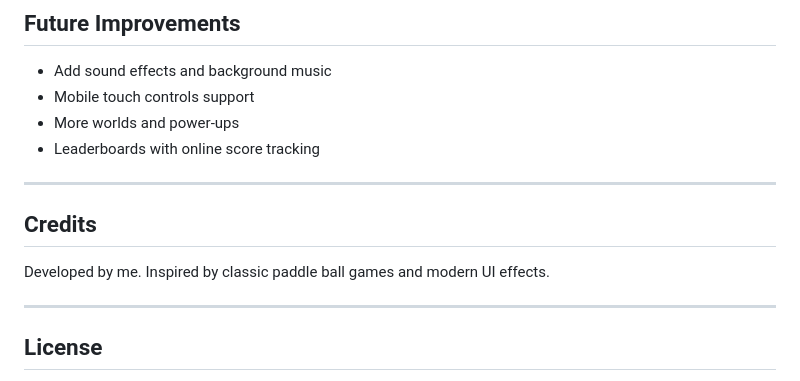
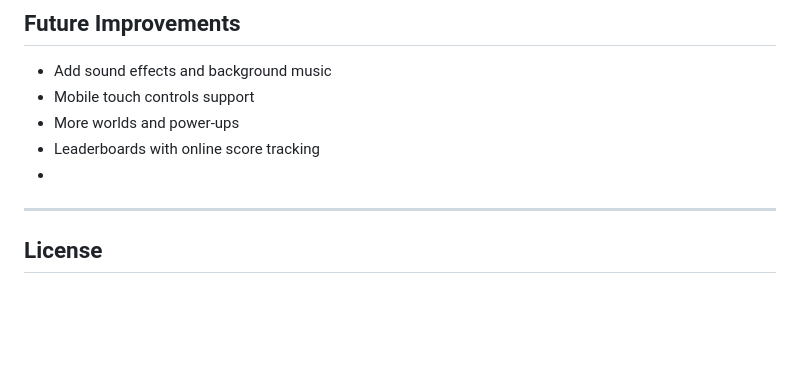
Before and after one commit to Ashok-777/ShadowBounce-Game, a Markdown page: README.md, the part around the change. GitHub-like rendering; blank space fills up the shorter version.

```diff
--- a/README.md
+++ b/README.md
@@ -52,13 +52,7 @@ https://www.linkedin.com/posts/ashok-s-844a46387_shadowbounce-indiegamedev-brows
 - Mobile touch controls support
 - More worlds and power-ups
 - Leaderboards with online score tracking
-
----
-
-## Credits
-
-Developed by me. Inspired by classic paddle ball games and modern UI effects.
-
+-
 ---
 
 ## License
```
